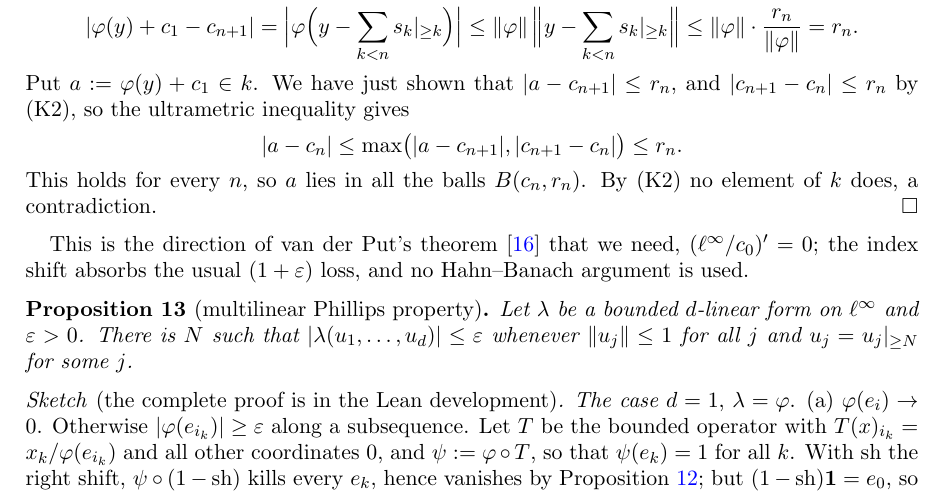
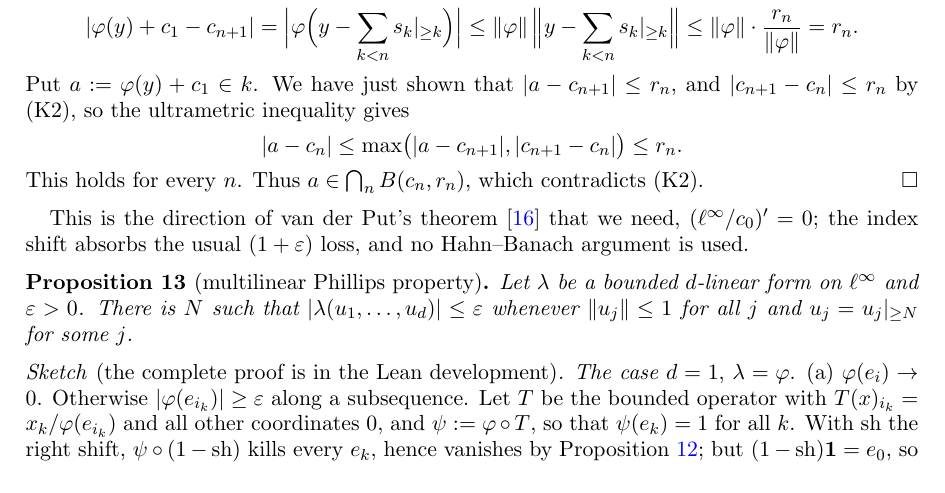
Before and after one commit to Deicyde/alternating-analytic-counterexample, a LaTeX problem sheet (paper/counterexample.tex): part of page 6 of 10, cut so that both start at the same text. Compiled offline with pdfLaTeX.

Commit message:
paper: end the functional proposition with a in the intersection of the balls

```diff
--- a/paper/counterexample.tex
+++ b/paper/counterexample.tex
@@ -335,8 +335,7 @@ Put $a:=\varphi(y)+c_1\in\kk$. We have just shown that $\abs{a-c_{n+1}}\le r_n$,
 \[
 \abs{a-c_n}\le\max\bigl(\abs{a-c_{n+1}},\abs{c_{n+1}-c_n}\bigr)\le r_n .
 \]
-This holds for every $n$, so $a$ lies in all the balls $B(c_n,r_n)$. By \textup{(K2)} no element of $\kk$ does, a
-contradiction.
+This holds for every $n$. Thus $a\in\bigcap_nB(c_n,r_n)$, which contradicts \textup{(K2)}.
 \end{proof}
 This is the direction of van der Put's theorem~\cite{vdP} that we need, $(\linf/c_0)'=0$; the index shift absorbs the usual
 $(1+\varepsilon)$ loss, and no Hahn--Banach argument is used.
```
Also changed, not shown: paper/counterexample.pdf.
